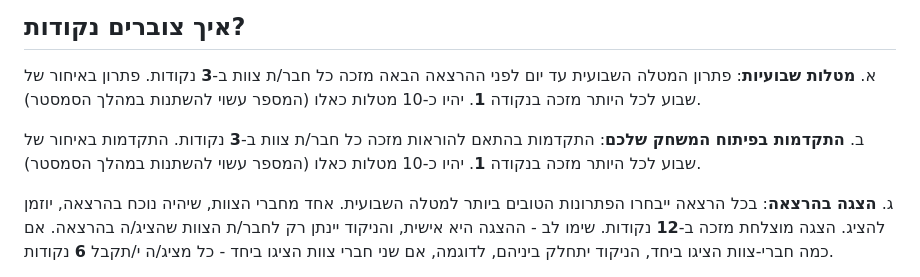
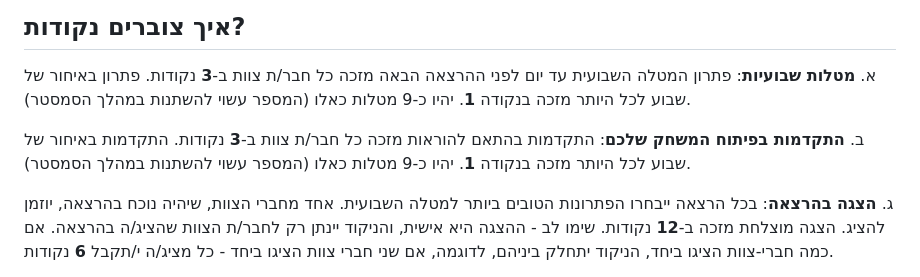
Before and after one commit to gamedev-at-ariel/gamedev-5783, a Markdown page: grade-rules.md, the part around the change. GitHub-like rendering.

Commit message:
grade rules

```diff
--- a/grade-rules.md
+++ b/grade-rules.md
@@ -11,11 +11,11 @@
 
 א.   **מטלות שבועיות**: פתרון המטלה השבועית עד יום לפני ההרצאה הבאה מזכה כל חבר/ת
     צוות ב-**3** נקודות. פתרון באיחור של שבוע לכל היותר מזכה בנקודה **1**.
-    יהיו כ-10 מטלות כאלו (המספר עשוי להשתנות במהלך הסמסטר).
+    יהיו כ-9 מטלות כאלו (המספר עשוי להשתנות במהלך הסמסטר).
 
 ב.   **התקדמות בפיתוח המשחק שלכם**: התקדמות בהתאם להוראות מזכה כל חבר/ת צוות
     ב-**3** נקודות. התקדמות באיחור של שבוע לכל היותר מזכה בנקודה **1**.
-    יהיו כ-10 מטלות כאלו (המספר עשוי להשתנות במהלך הסמסטר).
+    יהיו כ-9 מטלות כאלו (המספר עשוי להשתנות במהלך הסמסטר).
 
 ג.   **הצגה בהרצאה**: בכל הרצאה ייבחרו הפתרונות הטובים ביותר למטלה השבועית. אחד
     מחברי הצוות, שיהיה נוכח בהרצאה, יוזמן להציג. הצגה מוצלחת מזכה ב-**12** נקודות.
```
